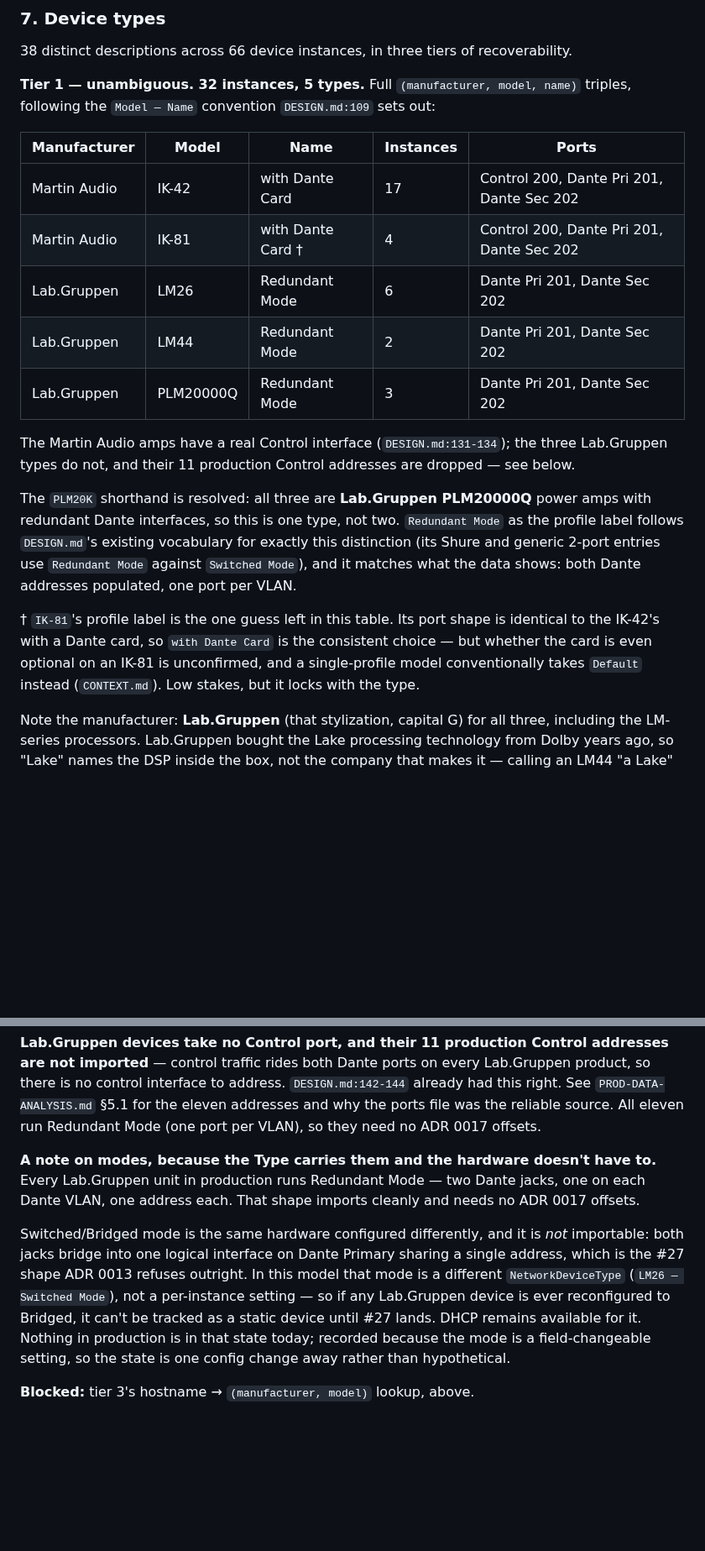
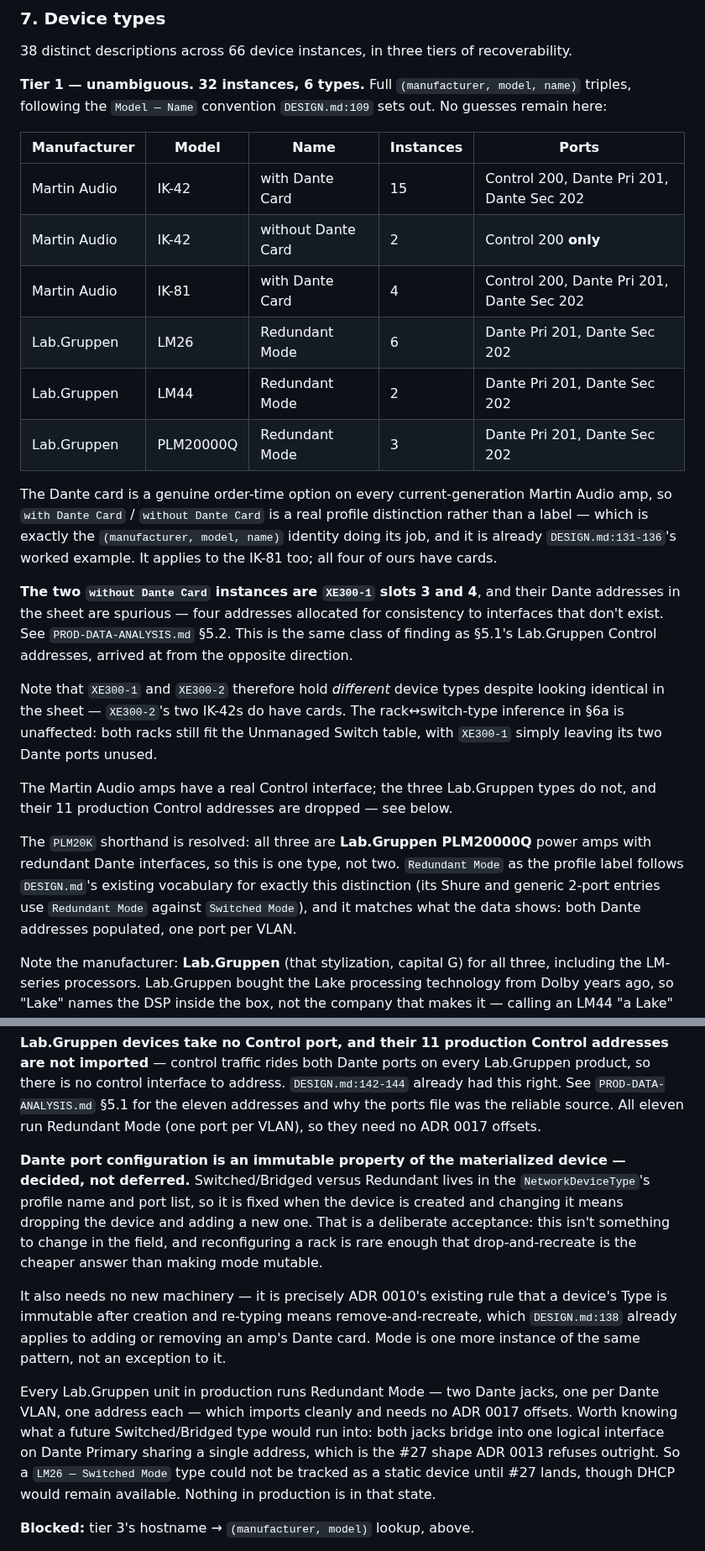
Before and after one commit to misnow1/network-addresser-9000, a Markdown page: PLAN-prod-import.md, 2 parts joined by grey strips. Shown at 84% size. GitHub-like rendering; blank space fills up the shorter version.

```diff
--- a/PLAN-prod-import.md
+++ b/PLAN-prod-import.md
@@ -186,30 +186,41 @@ Treat this table as a proposal to confirm, not a derived fact — but the residu
 
 38 distinct descriptions across 66 device instances, in three tiers of recoverability.
 
-**Tier 1 — unambiguous. 32 instances, 5 types.** Full `(manufacturer, model, name)` triples,
-following the `Model — Name` convention `DESIGN.md:109` sets out:
+**Tier 1 — unambiguous. 32 instances, 6 types.** Full `(manufacturer, model, name)` triples,
+following the `Model — Name` convention `DESIGN.md:109` sets out. No guesses remain here:
 
 | Manufacturer | Model | Name | Instances | Ports |
 |---|---|---|---|---|
-| Martin Audio | IK-42 | with Dante Card | 17 | Control 200, Dante Pri 201, Dante Sec 202 |
-| Martin Audio | IK-81 | with Dante Card † | 4 | Control 200, Dante Pri 201, Dante Sec 202 |
+| Martin Audio | IK-42 | with Dante Card | 15 | Control 200, Dante Pri 201, Dante Sec 202 |
+| Martin Audio | IK-42 | without Dante Card | 2 | Control 200 **only** |
+| Martin Audio | IK-81 | with Dante Card | 4 | Control 200, Dante Pri 201, Dante Sec 202 |
 | Lab.Gruppen | LM26 | Redundant Mode | 6 | Dante Pri 201, Dante Sec 202 |
 | Lab.Gruppen | LM44 | Redundant Mode | 2 | Dante Pri 201, Dante Sec 202 |
 | Lab.Gruppen | PLM20000Q | Redundant Mode | 3 | Dante Pri 201, Dante Sec 202 |
 
-The Martin Audio amps have a real Control interface (`DESIGN.md:131-134`); the three
-Lab.Gruppen types do not, and their 11 production Control addresses are dropped — see below.
+The Dante card is a genuine order-time option on every current-generation Martin Audio amp, so
+`with Dante Card` / `without Dante Card` is a real profile distinction rather than a label —
+which is exactly the `(manufacturer, model, name)` identity doing its job, and it is already
+`DESIGN.md:131-136`'s worked example. It applies to the IK-81 too; all four of ours have cards.
+
+**The two `without Dante Card` instances are `XE300-1` slots 3 and 4**, and their Dante
+addresses in the sheet are spurious — four addresses allocated for consistency to interfaces
+that don't exist. See `PROD-DATA-ANALYSIS.md` §5.2. This is the same class of finding as §5.1's
+Lab.Gruppen Control addresses, arrived at from the opposite direction.
+
+Note that `XE300-1` and `XE300-2` therefore hold *different* device types despite looking
+identical in the sheet — `XE300-2`'s two IK-42s do have cards. The rack↔switch-type inference
+in §6a is unaffected: both racks still fit the Unmanaged Switch table, with `XE300-1` simply
+leaving its two Dante ports unused.
+
+The Martin Audio amps have a real Control interface; the three Lab.Gruppen types do not, and
+their 11 production Control addresses are dropped — see below.
 
 The `PLM20K` shorthand is resolved: all three are **Lab.Gruppen PLM20000Q** power amps with
 redundant Dante interfaces, so this is one type, not two. `Redundant Mode` as the profile
 label follows `DESIGN.md`'s existing vocabulary for exactly this distinction (its Shure and
 generic 2-port entries use `Redundant Mode` against `Switched Mode`), and it matches what the
 data shows: both Dante addresses populated, one port per VLAN.
-
-† `IK-81`'s profile label is the one guess left in this table. Its port shape is identical to
-the IK-42's with a Dante card, so `with Dante Card` is the consistent choice — but whether the
-card is even optional on an IK-81 is unconfirmed, and a single-profile model conventionally
-takes `Default` instead (`CONTEXT.md`). Low stakes, but it locks with the type.
 
 Note the manufacturer: **Lab.Gruppen** (that stylization, capital G) for all three, including
 the LM-series processors. Lab.Gruppen bought the Lake processing technology from Dolby years
@@ -266,18 +277,24 @@ no control interface to address. `DESIGN.md:142-144` already had this right. See
 `PROD-DATA-ANALYSIS.md` §5.1 for the eleven addresses and why the ports file was the reliable
 source. All eleven run Redundant Mode (one port per VLAN), so they need no ADR 0017 offsets.
 
-**A note on modes, because the Type carries them and the hardware doesn't have to.** Every
-Lab.Gruppen unit in production runs Redundant Mode — two Dante jacks, one on each Dante VLAN,
-one address each. That shape imports cleanly and needs no ADR 0017 offsets.
+**Dante port configuration is an immutable property of the materialized device — decided, not
+deferred.** Switched/Bridged versus Redundant lives in the `NetworkDeviceType`'s profile name
+and port list, so it is fixed when the device is created and changing it means dropping the
+device and adding a new one. That is a deliberate acceptance: this isn't something to change in
+the field, and reconfiguring a rack is rare enough that drop-and-recreate is the cheaper answer
+than making mode mutable.
 
-Switched/Bridged mode is the same hardware configured differently, and it is *not* importable:
-both jacks bridge into one logical interface on Dante Primary sharing a single address, which
-is the #27 shape ADR 0013 refuses outright. In this model that mode is a different
-`NetworkDeviceType` (`LM26 — Switched Mode`), not a per-instance setting — so if any
-Lab.Gruppen device is ever reconfigured to Bridged, it can't be tracked as a static device
-until #27 lands. DHCP remains available for it. Nothing in production is in that state today;
-recorded because the mode is a field-changeable setting, so the state is one config change
-away rather than hypothetical.
+It also needs no new machinery — it is precisely ADR 0010's existing rule that a device's Type
+is immutable after creation and re-typing means remove-and-recreate, which `DESIGN.md:138`
+already applies to adding or removing an amp's Dante card. Mode is one more instance of the
+same pattern, not an exception to it.
+
+Every Lab.Gruppen unit in production runs Redundant Mode — two Dante jacks, one per Dante VLAN,
+one address each — which imports cleanly and needs no ADR 0017 offsets. Worth knowing what a
+future Switched/Bridged type would run into: both jacks bridge into one logical interface on
+Dante Primary sharing a single address, which is the #27 shape ADR 0013 refuses outright. So a
+`LM26 — Switched Mode` type could not be tracked as a static device until #27 lands, though
+DHCP would remain available. Nothing in production is in that state.
 
 **Blocked:** tier 3's hostname → `(manufacturer, model)` lookup, above.
 
```
Also changed, not shown: other parts of PLAN-prod-import.md (+10 -5 lines), PROD-DATA-ANALYSIS.md (+31 -1 lines).
